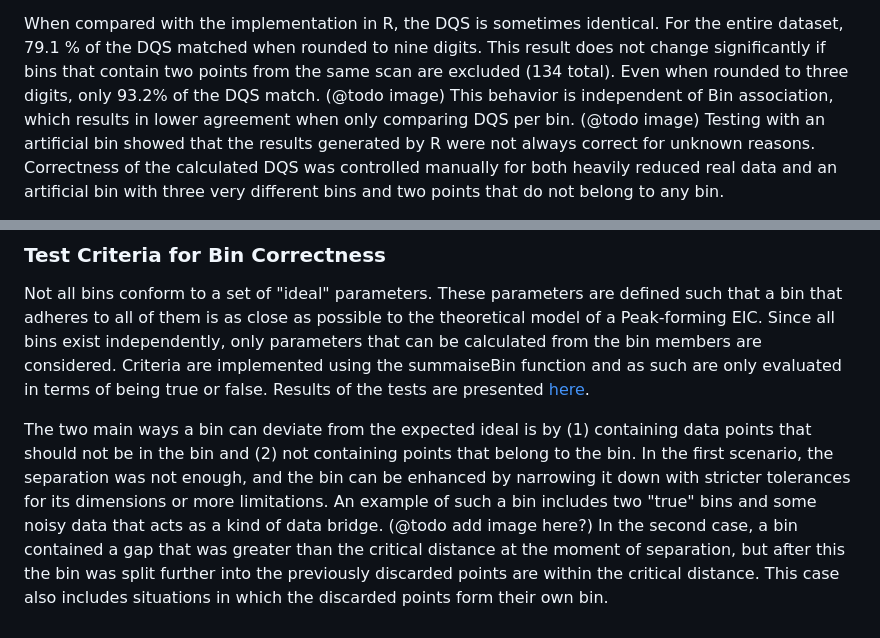
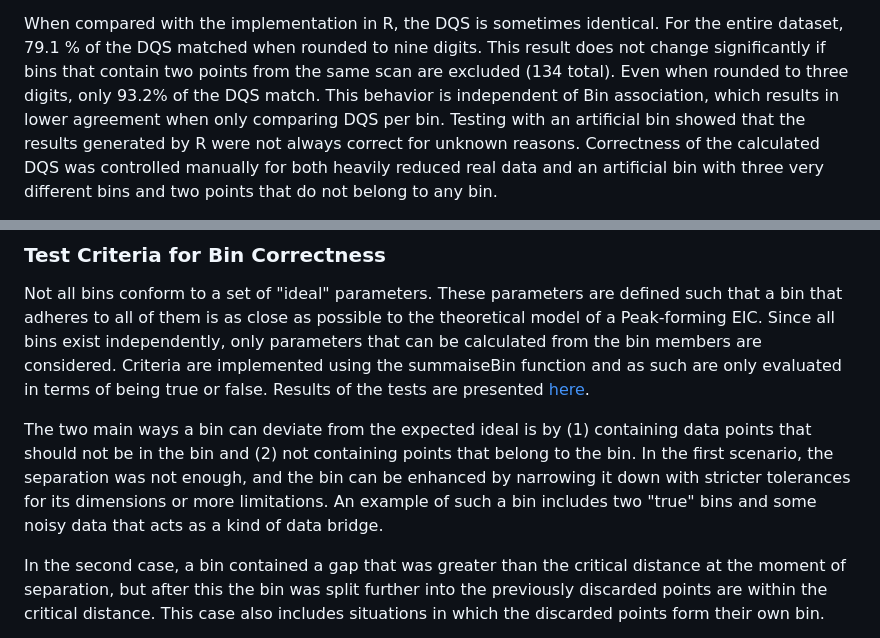
Before and after one commit to odea-project/qAlgorithms, a Markdown page: report/report.md, 2 parts joined by grey strips. Drawn GitHub-style.

Commit message:
removed unresolved todos from report, considered complete

```diff
--- a/report/report.md
+++ b/report/report.md
@@ -454,9 +454,9 @@ When compared with the implementation in R, the DQS is sometimes identical.
 For the entire dataset, 79.1 % of the DQS matched when rounded to nine digits.
 This result does not change significantly if bins that
 contain two points from the same scan are excluded (134 total). Even when rounded
-to three digits, only 93.2% of the DQS match. (@todo image)
+to three digits, only 93.2% of the DQS match.
 This behavior is independent of Bin association, which results in lower
-agreement when only comparing DQS per bin. (@todo image)
+agreement when only comparing DQS per bin.
 Testing with an artificial bin showed that the results generated by R
 were not always correct for unknown reasons.
 Correctness of the calculated DQS was controlled manually for both
@@ -552,7 +552,11 @@ Results of the tests are presented [here](#test-results).
 The two main ways a bin can deviate from the expected ideal
 is by (1) containing data points that should not be in the bin
 and (2) not containing points that belong to the bin.
-In the first scenario, the separation was not enough, and the bin can be enhanced by narrowing it down with stricter tolerances for its dimensions or more limitations. An example of such a bin includes two "true" bins and some noisy data that acts as a kind of data bridge. (@todo add image here?)
+In the first scenario, the separation was not enough, and the bin can
+be enhanced by narrowing it down with stricter tolerances for its dimensions
+or more limitations. An example of such a bin includes two "true" bins
+and some noisy data that acts as a kind of data bridge.
+
 In the second case, a bin contained a gap that was greater than
 the critical distance at the moment of separation, but after this
 the bin was split further into the previously discarded points
```
